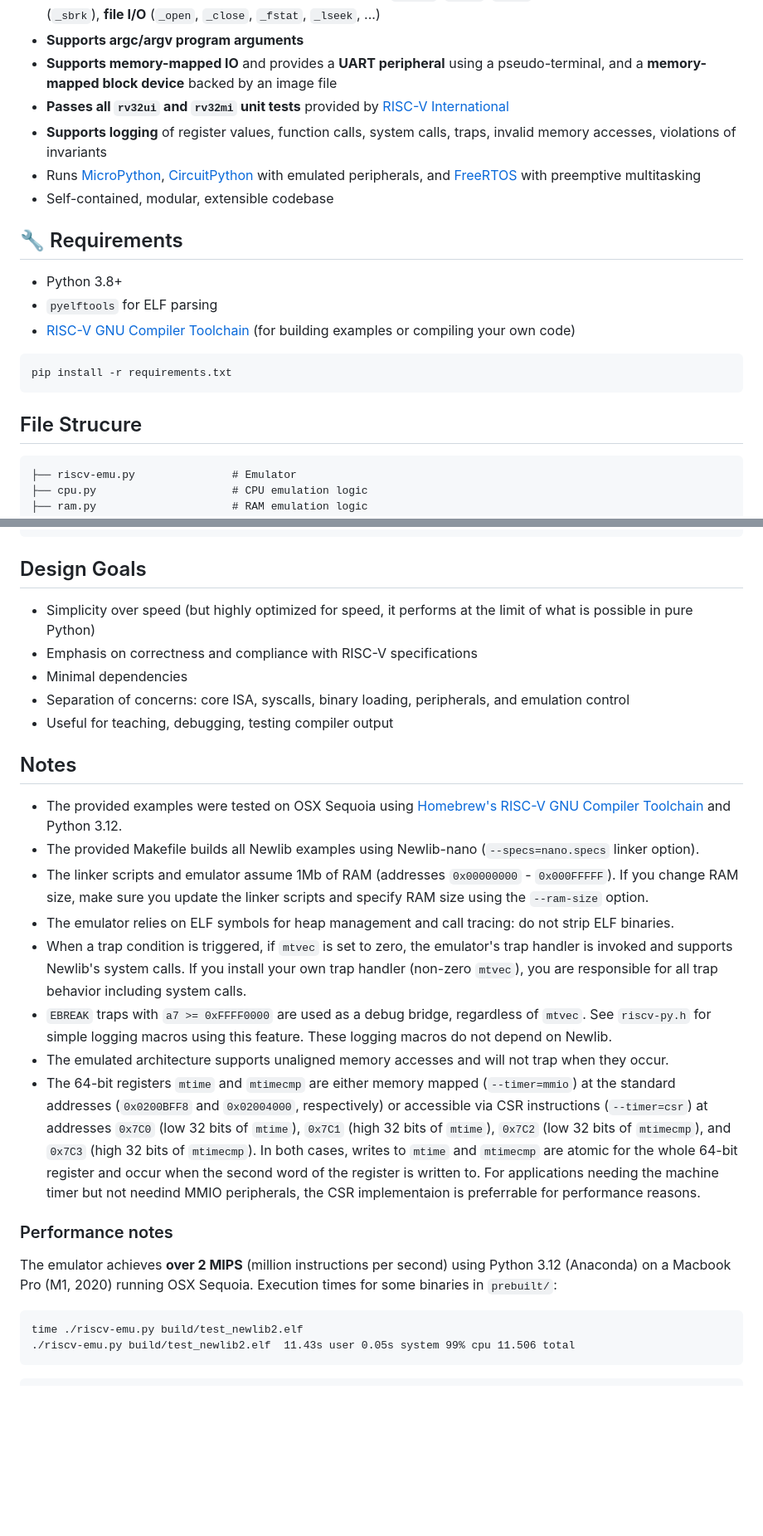
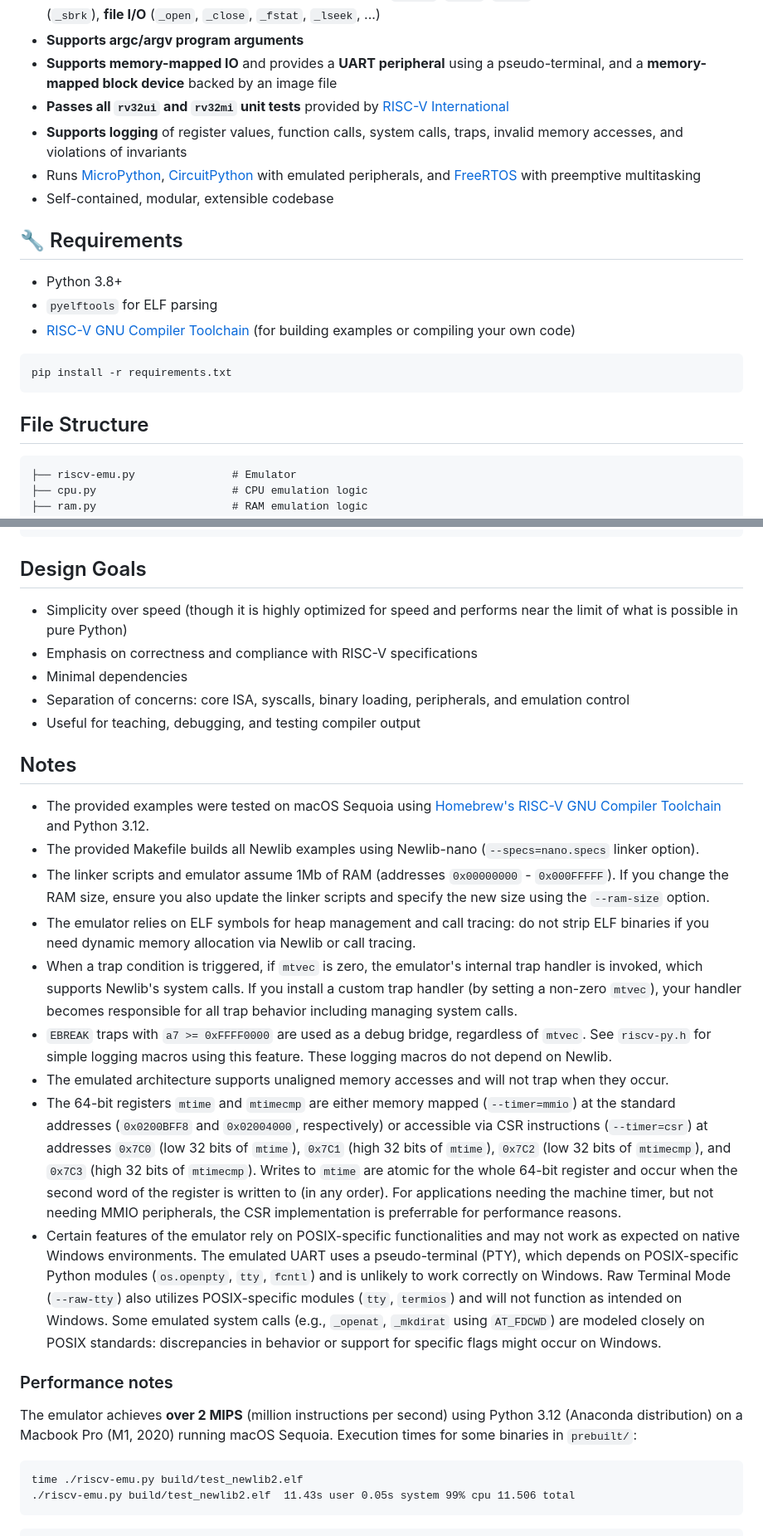
Before and after one commit to ccattuto/riscv-python, a Markdown page: README.md, 2 parts joined by grey strips. Shown at 83% size. Drawn GitHub-style; blank space fills up the shorter version.

````diff
--- a/README.md
+++ b/README.md
@@ -12,7 +12,7 @@ This is a simple and readable **RISC-V RV32I emulator** written in pure Python.
 - **Supports argc/argv program arguments**
 - **Supports memory-mapped IO** and provides a **UART peripheral** using a pseudo-terminal, and a **memory-mapped block device** backed by an image file
 - **Passes all `rv32ui` and `rv32mi` unit tests** provided by [RISC-V International](https://github.com/riscv-software-src/riscv-tests)
-- **Supports logging** of register values, function calls, system calls, traps, invalid memory accesses, violations of invariants
+- **Supports logging** of register values, function calls, system calls, traps, invalid memory accesses, and violations of invariants
 - Runs [MicroPython](https://micropython.org/), [CircuitPython](https://circuitpython.org/) with emulated peripherals, and [FreeRTOS](https://www.freertos.org/) with preemptive multitasking
 - Self-contained, modular, extensible codebase
 
@@ -26,7 +26,7 @@ This is a simple and readable **RISC-V RV32I emulator** written in pure Python.
 pip install -r requirements.txt
 ```
 
-## File Strucure
+## File Structure
 
 ```
 ├── riscv-emu.py               # Emulator
@@ -254,24 +254,25 @@ Test rv32mi-p-sbreak               : PASS
 ```
 
 ## Design Goals
-- Simplicity over speed (but highly optimized for speed, it performs at the limit of what is possible in pure Python)
+- Simplicity over speed (though it is highly optimized for speed and performs near the limit of what is possible in pure Python)
 - Emphasis on correctness and compliance with RISC-V specifications
 - Minimal dependencies
 - Separation of concerns: core ISA, syscalls, binary loading, peripherals, and emulation control
-- Useful for teaching, debugging, testing compiler output
+- Useful for teaching, debugging, and testing compiler output
 
 ## Notes
-- The provided examples were tested on OSX Sequoia using [Homebrew's RISC-V GNU Compiler Toolchain](https://github.com/riscv-software-src/homebrew-riscv) and Python 3.12.
+- The provided examples were tested on macOS Sequoia using [Homebrew's RISC-V GNU Compiler Toolchain](https://github.com/riscv-software-src/homebrew-riscv) and Python 3.12.
 - The provided Makefile builds all Newlib examples using Newlib-nano (`--specs=nano.specs` linker option).
-- The linker scripts and emulator assume 1Mb of RAM (addresses `0x00000000` - `0x000FFFFF`). If you change RAM size, make sure you update the linker scripts and specify RAM size using the `--ram-size` option.
-- The emulator relies on ELF symbols for heap management and call tracing: do not strip ELF binaries.
-- When a trap condition is triggered, if `mtvec` is set to zero, the emulator's trap handler is invoked and supports Newlib's system calls. If you install your own trap handler (non-zero `mtvec`), you are responsible for all trap behavior including system calls.
+- The linker scripts and emulator assume 1Mb of RAM (addresses `0x00000000` - `0x000FFFFF`). If you change the RAM size, ensure you also update the linker scripts and specify the new size using the `--ram-size` option.
+- The emulator relies on ELF symbols for heap management and call tracing: do not strip ELF binaries if you need dynamic memory allocation via Newlib or call tracing.
+- When a trap condition is triggered, if `mtvec` is zero, the emulator's internal trap handler is invoked, which supports Newlib's system calls. If you install a custom trap handler (by setting a non-zero `mtvec`), your handler becomes responsible for all trap behavior including managing system calls.
 - `EBREAK` traps with `a7 >= 0xFFFF0000` are used as a debug bridge, regardless of `mtvec`. See `riscv-py.h` for simple logging macros using this feature. These logging macros do not depend on Newlib.
 - The emulated architecture supports unaligned memory accesses and will not trap when they occur.
-- The 64-bit registers `mtime` and `mtimecmp` are either memory mapped (`--timer=mmio`) at the standard addresses (`0x0200BFF8` and `0x02004000`, respectively) or accessible via CSR instructions (`--timer=csr`) at addresses `0x7C0` (low 32 bits of `mtime`), `0x7C1` (high 32 bits of `mtime`), `0x7C2` (low 32 bits of `mtimecmp`), and `0x7C3` (high 32 bits of `mtimecmp`). In both cases, writes to `mtime` and `mtimecmp` are atomic for the whole 64-bit register and occur when the second word of the register is written to. For applications needing the machine timer but not needind MMIO peripherals, the CSR implementaion is preferrable for performance reasons.
+- The 64-bit registers `mtime` and `mtimecmp` are either memory mapped (`--timer=mmio`) at the standard addresses (`0x0200BFF8` and `0x02004000`, respectively) or accessible via CSR instructions (`--timer=csr`) at addresses `0x7C0` (low 32 bits of `mtime`), `0x7C1` (high 32 bits of `mtime`), `0x7C2` (low 32 bits of `mtimecmp`), and `0x7C3` (high 32 bits of `mtimecmp`). Writes to `mtime` are atomic for the whole 64-bit register and occur when the second word of the register is written to (in any order). For applications needing the machine timer, but not needing MMIO peripherals, the CSR implementation is preferrable for performance reasons.
+- Certain features of the emulator rely on POSIX-specific functionalities and may not work as expected on native Windows environments. The emulated UART uses a pseudo-terminal (PTY), which depends on POSIX-specific Python modules (`os.openpty`, `tty`, `fcntl`) and is unlikely to work correctly on Windows. Raw Terminal Mode (`--raw-tty`) also utilizes POSIX-specific modules (`tty`, `termios`) and will not function as intended on Windows. Some emulated system calls (e.g., `_openat`, `_mkdirat` using `AT_FDCWD`) are modeled closely on POSIX standards: discrepancies in behavior or support for specific flags might occur on Windows.
 
 ###  Performance notes
-The emulator achieves **over 2 MIPS** (million instructions per second) using Python 3.12 (Anaconda) on a Macbook Pro (M1, 2020) running OSX Sequoia. Execution times for some binaries in `prebuilt/`:
+The emulator achieves **over 2 MIPS** (million instructions per second) using Python 3.12 (Anaconda distribution) on a Macbook Pro (M1, 2020) running macOS Sequoia. Execution times for some binaries in `prebuilt/`:
 ```
 time ./riscv-emu.py build/test_newlib2.elf
 ./riscv-emu.py build/test_newlib2.elf  11.43s user 0.05s system 99% cpu 11.506 total
````
Also changed, not shown: other parts of README.md (+3 -3 lines).
